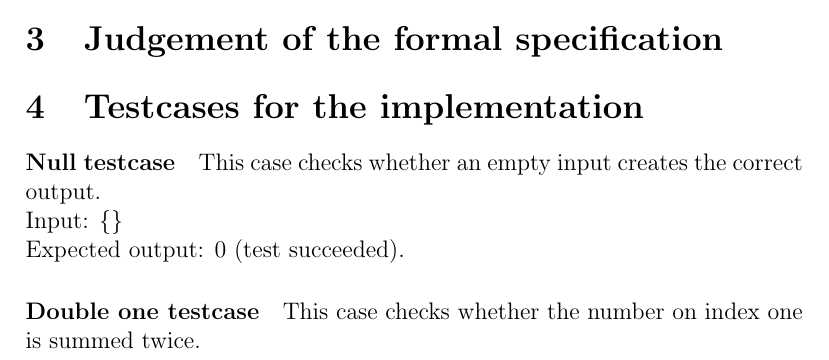
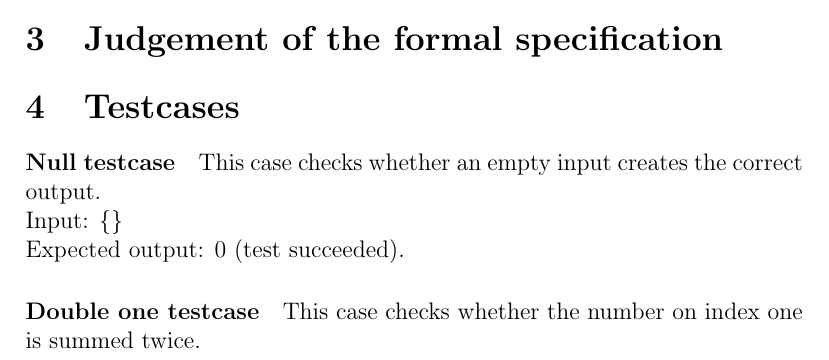
Before and after one commit to timvdalen/OGO-2.2, a LaTeX paper (Deliverable1/1a/report/report.tex): part of page 2 of 4, cut so that both start at the same text. Compiled offline with pdfLaTeX; a LaTeX package or settings file that is missing is left out.

Commit message:
Changed section title of testcases

```diff
--- a/Deliverable1/1a/report/report.tex
+++ b/Deliverable1/1a/report/report.tex
@@ -66,7 +66,7 @@ output! = sum(selectfibindices(input?))
 
 \section{Judgement of the formal specification}
 
-\section{Testcases for the implementation}
+\section{Testcases}
 
 \paragraph{Null testcase}
 This case checks whether an empty input creates the correct output. \\
```
Also changed, not shown: Deliverable1/1a/report/report.pdf.
